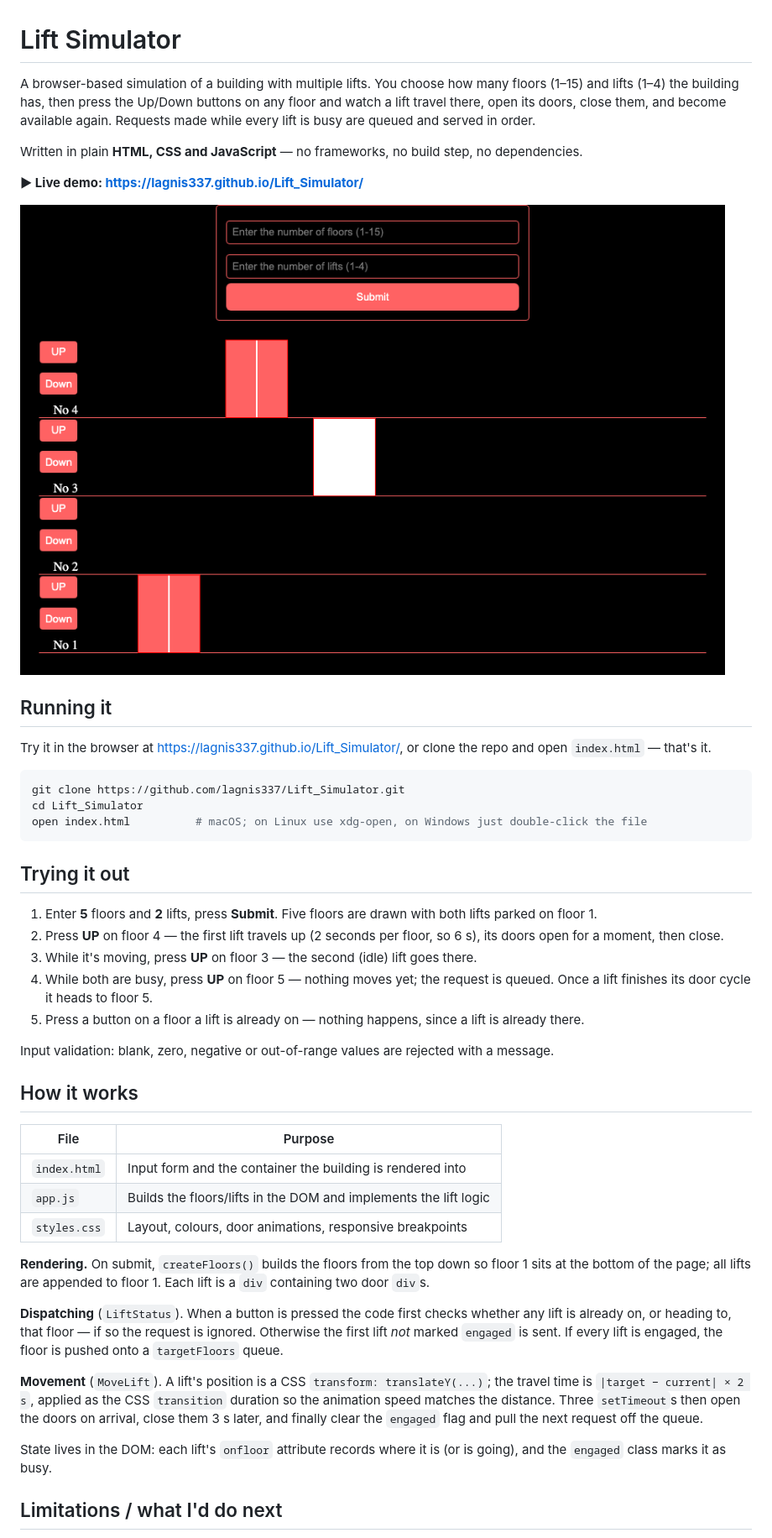
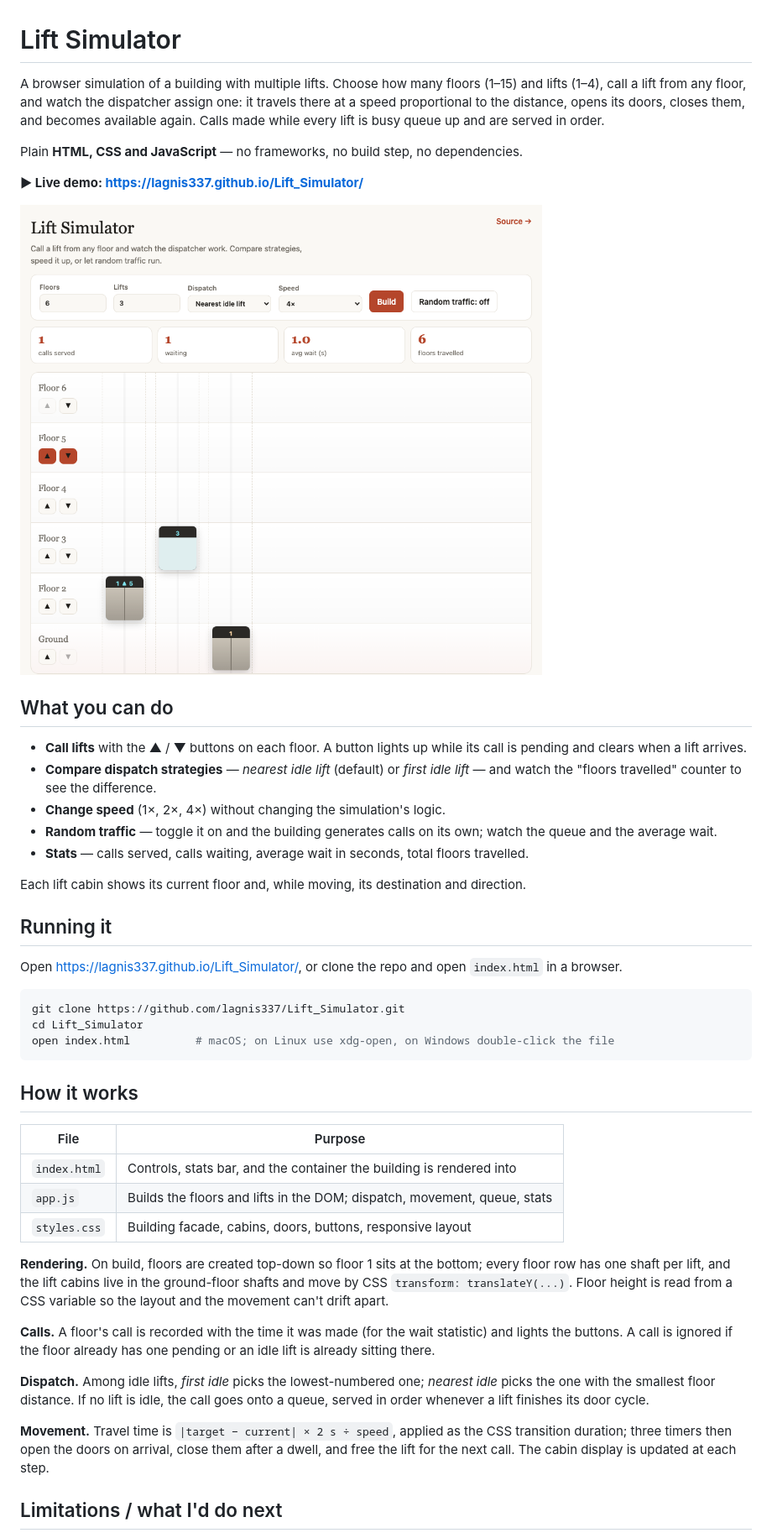
Before and after one commit to lagnis337/Lift_Simulator, a Markdown page: README.md, the part around one of its changes. Shown at 84% size. Drawn GitHub-style; pictures changed too: screenshot.png.

Commit message:
Interactive redesign: dispatch strategies, speed, random traffic, live stats, cabin displays

````diff
--- a/README.md
+++ b/README.md
@@ -1,48 +1,48 @@
 # Lift Simulator
 
-A browser-based simulation of a building with multiple lifts. You choose how many floors (1–15) and lifts (1–4) the building has, then press the Up/Down buttons on any floor and watch a lift travel there, open its doors, close them, and become available again. Requests made while every lift is busy are queued and served in order.
+A browser simulation of a building with multiple lifts. Choose how many floors (1–15) and lifts (1–4), call a lift from any floor, and watch the dispatcher assign one: it travels there at a speed proportional to the distance, opens its doors, closes them, and becomes available again. Calls made while every lift is busy queue up and are served in order.
 
-Written in plain **HTML, CSS and JavaScript** — no frameworks, no build step, no dependencies.
+Plain **HTML, CSS and JavaScript** — no frameworks, no build step, no dependencies.
 
 **▶ Live demo: <https://lagnis337.github.io/Lift_Simulator/>**
 
-![Lift Simulator with 4 floors and 3 lifts; the lift on floor 3 has its doors open](screenshot.png)
+![Lift Simulator: six floors, three lifts; one lift heading to floor 5, one with doors open on floor 3, a pending call lit on floor 5](screenshot.png)
+
+## What you can do
+
+- **Call lifts** with the ▲ / ▼ buttons on each floor. A button lights up while its call is pending and clears when a lift arrives.
+- **Compare dispatch strategies** — *nearest idle lift* (default) or *first idle lift* — and watch the "floors travelled" counter to see the difference.
+- **Change speed** (1×, 2×, 4×) without changing the simulation's logic.
+- **Random traffic** — toggle it on and the building generates calls on its own; watch the queue and the average wait.
+- **Stats** — calls served, calls waiting, average wait in seconds, total floors travelled.
+
+Each lift cabin shows its current floor and, while moving, its destination and direction.
 
 ## Running it
 
-Try it in the browser at <https://lagnis337.github.io/Lift_Simulator/>, or clone the repo and open `index.html` — that's it.
+Open <https://lagnis337.github.io/Lift_Simulator/>, or clone the repo and open `index.html` in a browser.
 
 ```bash
 git clone https://github.com/lagnis337/Lift_Simulator.git
 cd Lift_Simulator
-open index.html          # macOS; on Linux use xdg-open, on Windows just double-click the file
+open index.html          # macOS; on Linux use xdg-open, on Windows double-click the file
 ```
-
-## Trying it out
-
-1. Enter **5** floors and **2** lifts, press **Submit**. Five floors are drawn with both lifts parked on floor 1.
-2. Press **UP** on floor 4 — the first lift travels up (2 seconds per floor, so 6 s), its doors open for a moment, then close.
-3. While it's moving, press **UP** on floor 3 — the second (idle) lift goes there.
-4. While both are busy, press **UP** on floor 5 — nothing moves yet; the request is queued. Once a lift finishes its door cycle it heads to floor 5.
-5. Press a button on a floor a lift is already on — nothing happens, since a lift is already there.
-
-Input validation: blank, zero, negative or out-of-range values are rejected with a message.
 
 ## How it works
 
-| File         | Purpose                                                                  |
-|--------------|--------------------------------------------------------------------------|
-| `index.html` | Input form and the container the building is rendered into              |
-| `app.js`     | Builds the floors/lifts in the DOM and implements the lift logic         |
-| `styles.css` | Layout, colours, door animations, responsive breakpoints                 |
+| File         | Purpose                                                                 |
+|--------------|-------------------------------------------------------------------------|
+| `index.html` | Controls, stats bar, and the container the building is rendered into    |
+| `app.js`     | Builds the floors and lifts in the DOM; dispatch, movement, queue, stats |
+| `styles.css` | Building facade, cabins, doors, buttons, responsive layout              |
 
-**Rendering.** On submit, `createFloors()` builds the floors from the top down so floor 1 sits at the bottom of the page; all lifts are appended to floor 1. Each lift is a `div` containing two door `div`s.
+**Rendering.** On build, floors are created top-down so floor 1 sits at the bottom; every floor row has one shaft per lift, and the lift cabins live in the ground-floor shafts and move by CSS `transform: translateY(...)`. Floor height is read from a CSS variable so the layout and the movement can't drift apart.
 
-**Dispatching** (`LiftStatus`). When a button is pressed the code first checks whether any lift is already on, or heading to, that floor — if so the request is ignored. Otherwise the first lift *not* marked `engaged` is sent. If every lift is engaged, the floor is pushed onto a `targetFloors` queue.
+**Calls.** A floor's call is recorded with the time it was made (for the wait statistic) and lights the buttons. A call is ignored if the floor already has one pending or an idle lift is already sitting there.
 
-**Movement** (`MoveLift`). A lift's position is a CSS `transform: translateY(...)`; the travel time is `|target − current| × 2 s`, applied as the CSS `transition` duration so the animation speed matches the distance. Three `setTimeout`s then open the doors on arrival, close them 3 s later, and finally clear the `engaged` flag and pull the next request off the queue.
+**Dispatch.** Among idle lifts, *first idle* picks the lowest-numbered one; *nearest idle* picks the one with the smallest floor distance. If no lift is idle, the call goes onto a queue, served in order whenever a lift finishes its door cycle.
 
-State lives in the DOM: each lift's `onfloor` attribute records where it is (or is going), and the `engaged` class marks it as busy.
+**Movement.** Travel time is `|target − current| × 2 s ÷ speed`, applied as the CSS transition duration; three timers then open the doors on arrival, close them after a dwell, and free the lift for the next call. The cabin display is updated at each step.
 
 ## Limitations / what I'd do next
 
````
Also changed, not shown: other parts of README.md (+4 -4 lines), 3 other files.
